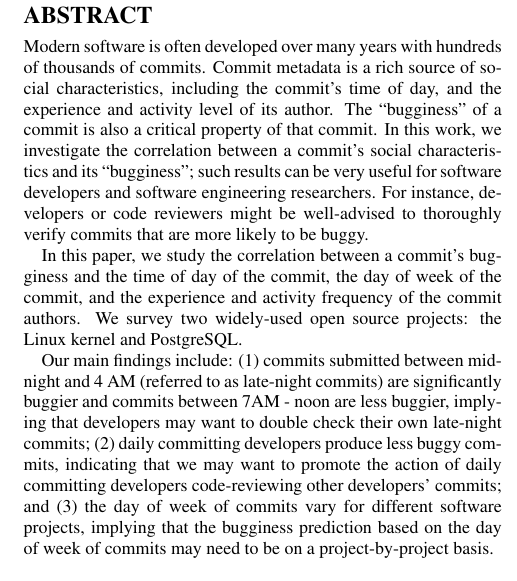
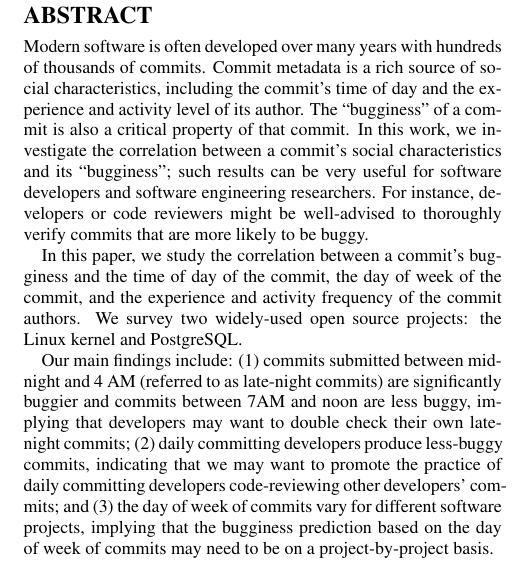
Before and after one commit to eyolfson/scc, a LaTeX paper (msr-2010/paper.tex, which reads msr-2010/abstract.tex): part of one column of page 1 of 10, cut so that both start at the same text. Compiled offline with pdfLaTeX.

Commit message:
Copy changes from intro.

```diff
--- a/msr-2010/abstract.tex
+++ b/msr-2010/abstract.tex
@@ -1,6 +1,6 @@
 Modern software is often developed over many years with hundreds of
 thousands of commits. Commit metadata is a rich source of social
-characteristics, including the commit's time of day, and the
+characteristics, including the commit's time of day and the
 experience and activity level of its author.  The ``bugginess'' of a
 commit is also a critical property of that commit.  In this work, we
 investigate the correlation between a commit's social characteristics
@@ -17,10 +17,10 @@ PostgreSQL.
 
 Our main findings include: (1) commits submitted between midnight and
 4 AM (referred to as late-night commits) are significantly buggier
-and commits between 7AM - noon are less buggier, implying that developers
+and commits between 7AM and noon are less buggy, implying that developers
 may want to double check their own late-night commits;
-(2) daily committing developers produce less buggy commits, indicating that we may
-want to promote the action of daily committing developers code-reviewing other
+(2) daily committing developers produce less-buggy commits, indicating that we may
+want to promote the practice of daily committing developers code-reviewing other
 developers' commits; and (3)
 the day of week of commits
 vary for different software projects, implying that the bugginess prediction based on
```
